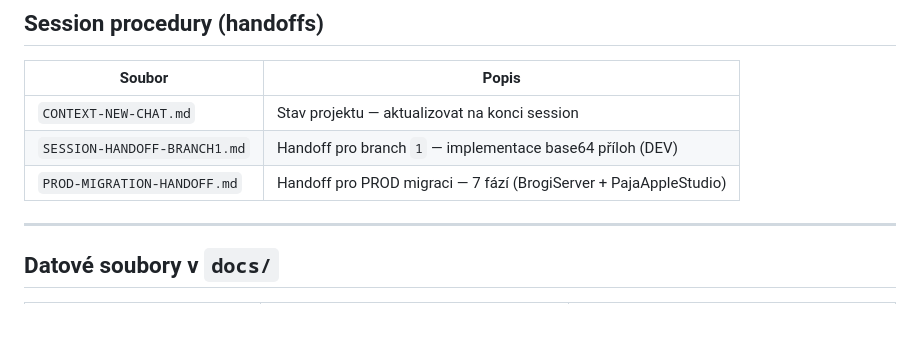
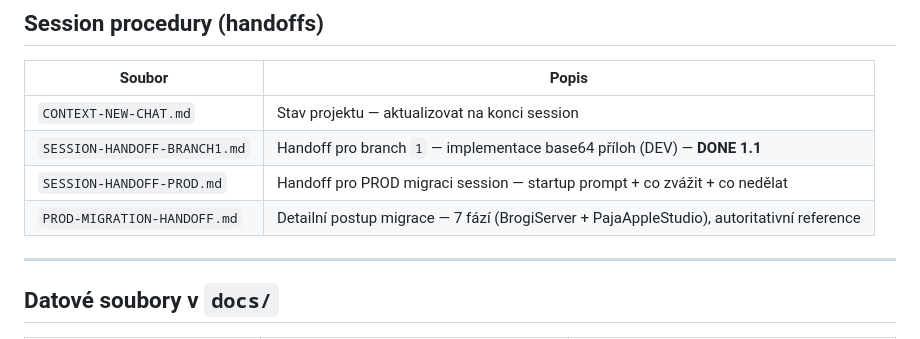
Before and after one commit to dxpavel/BrogiASIST, a Markdown page: docs/DOC-MAP.md, the part around the change. GitHub-like rendering.

```diff
--- a/docs/DOC-MAP.md
+++ b/docs/DOC-MAP.md
@@ -39,8 +39,9 @@ Pravidlo: Každý dokument v `docs/` musí být v této mapě. Pokud tu není, n
 | Soubor | Popis |
 |---|---|
 | `CONTEXT-NEW-CHAT.md` | Stav projektu — aktualizovat na konci session |
-| `SESSION-HANDOFF-BRANCH1.md` | Handoff pro branch `1` — implementace base64 příloh (DEV) |
-| `PROD-MIGRATION-HANDOFF.md` | Handoff pro PROD migraci — 7 fází (BrogiServer + PajaAppleStudio) |
+| `SESSION-HANDOFF-BRANCH1.md` | Handoff pro branch `1` — implementace base64 příloh (DEV) — **DONE 1.1** |
+| `SESSION-HANDOFF-PROD.md` | Handoff pro PROD migraci session — startup prompt + co zvážit + co nedělat |
+| `PROD-MIGRATION-HANDOFF.md` | Detailní postup migrace — 7 fází (BrogiServer + PajaAppleStudio), autoritativní reference |
 
 ---
 
```
Also changed, not shown: docs/SESSION-HANDOFF-PROD.md (added, +162 -0 lines).
